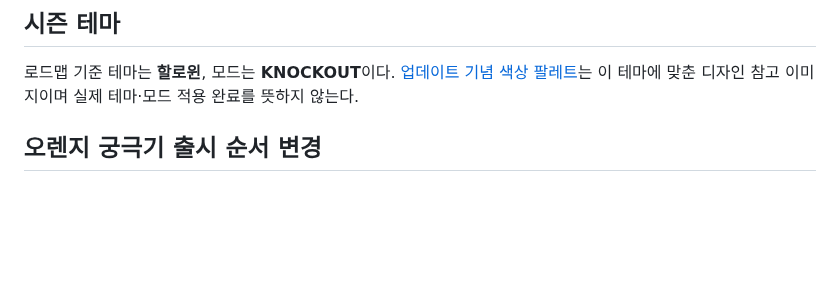
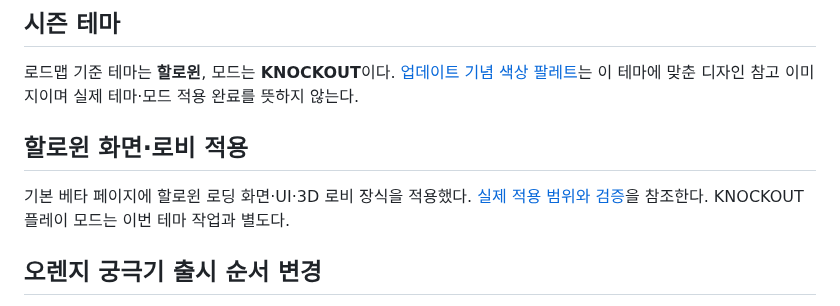
Before and after one commit to 08useok/Colors, a Markdown page: specs/beta-season-8.md, the part around the change. Drawn GitHub-style; blank space fills up the shorter version.

```diff
--- a/specs/beta-season-8.md
+++ b/specs/beta-season-8.md
@@ -3,6 +3,10 @@
 ## 시즌 테마
 
 로드맵 기준 테마는 **할로윈**, 모드는 **KNOCKOUT**이다. [업데이트 기념 색상 팔레트](beta8-color-palette.md)는 이 테마에 맞춘 디자인 참고 이미지이며 실제 테마·모드 적용 완료를 뜻하지 않는다.
+
+## 할로윈 화면·로비 적용
+
+기본 베타 페이지에 할로윈 로딩 화면·UI·3D 로비 장식을 적용했다. [실제 적용 범위와 검증](beta8-halloween-theme.md)을 참조한다. KNOCKOUT 플레이 모드는 이번 테마 작업과 별도다.
 
 ## 오렌지 궁극기 출시 순서 변경
 
```
Also changed, not shown: specs/beta8-halloween-theme.md (added, +30 -0 lines), specs/patch-notes.md (+10 -0 lines), specs/beta8-halloween-lobby.png (added), specs/beta8-halloween-mobile.png (added), specs/beta8-halloween-overview.png (added), 11 other files.
